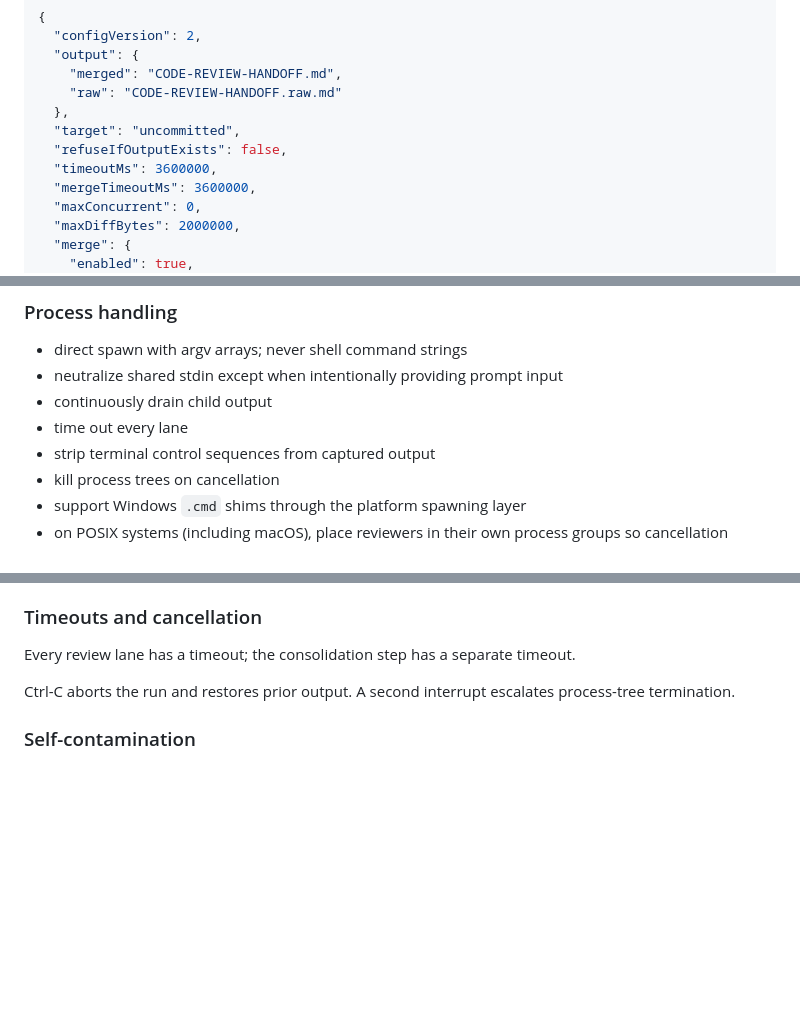
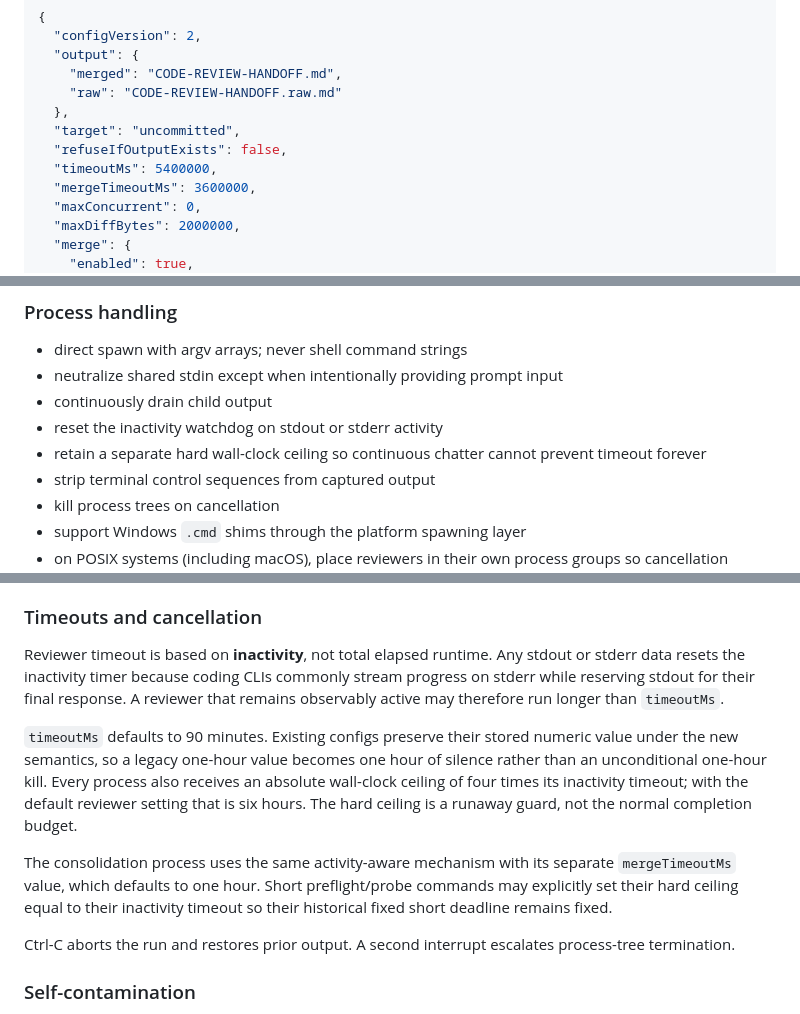
Before and after one commit to cozuya/crbuddy, a Markdown page: DESIGN.md, 3 parts joined by grey strips. GitHub-like rendering; blank space fills up the shorter version.

Commit message:
Define activity-aware timeout semantics

```diff
--- a/DESIGN.md
+++ b/DESIGN.md
@@ -76,7 +76,7 @@ Named fields only. Model and effort identifiers are vendor-native strings.
   },
   "target": "uncommitted",
   "refuseIfOutputExists": false,
-  "timeoutMs": 3600000,
+  "timeoutMs": 5400000,
   "mergeTimeoutMs": 3600000,
   "maxConcurrent": 0,
   "maxDiffBytes": 2000000,
@@ -259,7 +261,8 @@ The help surface is adapter-specific. “Deepest subcommand” is not inherently
 - direct spawn with argv arrays; never shell command strings
 - neutralize shared stdin except when intentionally providing prompt input
 - continuously drain child output
-- time out every lane
+- reset the inactivity watchdog on stdout or stderr activity
+- retain a separate hard wall-clock ceiling so continuous chatter cannot prevent timeout forever
 - strip terminal control sequences from captured output
 - kill process trees on cancellation
 - support Windows `.cmd` shims through the platform spawning layer
@@ -279,7 +282,11 @@ Status labels include the configured vendor-native effort when one is present, f
 
 ### Timeouts and cancellation
 
-Every review lane has a timeout; the consolidation step has a separate timeout.
+Reviewer timeout is based on **inactivity**, not total elapsed runtime. Any stdout or stderr data resets the inactivity timer because coding CLIs commonly stream progress on stderr while reserving stdout for their final response. A reviewer that remains observably active may therefore run longer than `timeoutMs`.
+
+`timeoutMs` defaults to 90 minutes. Existing configs preserve their stored numeric value under the new semantics, so a legacy one-hour value becomes one hour of silence rather than an unconditional one-hour kill. Every process also receives an absolute wall-clock ceiling of four times its inactivity timeout; with the default reviewer setting that is six hours. The hard ceiling is a runaway guard, not the normal completion budget.
+
+The consolidation process uses the same activity-aware mechanism with its separate `mergeTimeoutMs` value, which defaults to one hour. Short preflight/probe commands may explicitly set their hard ceiling equal to their inactivity timeout so their historical fixed short deadline remains fixed.
 
 Ctrl-C aborts the run and restores prior output. A second interrupt escalates process-tree termination.
 
```
Also changed, not shown: other parts of DESIGN.md (+2 -0 lines).
